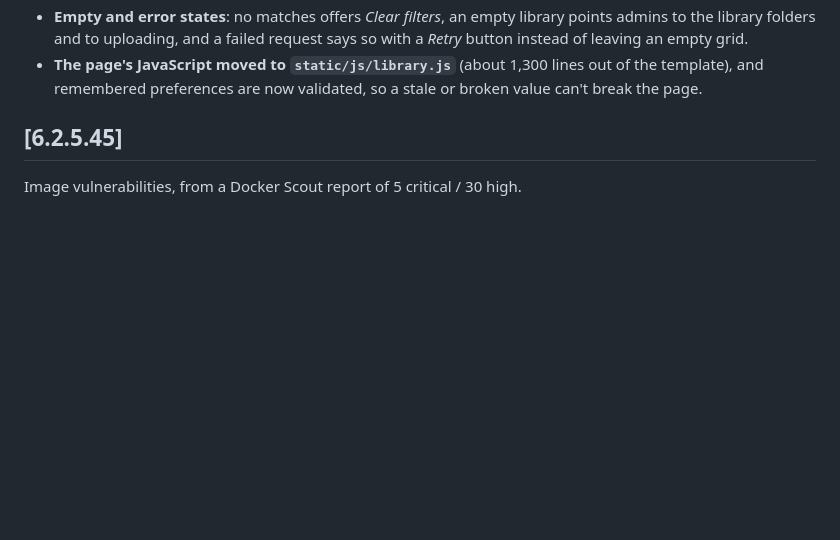
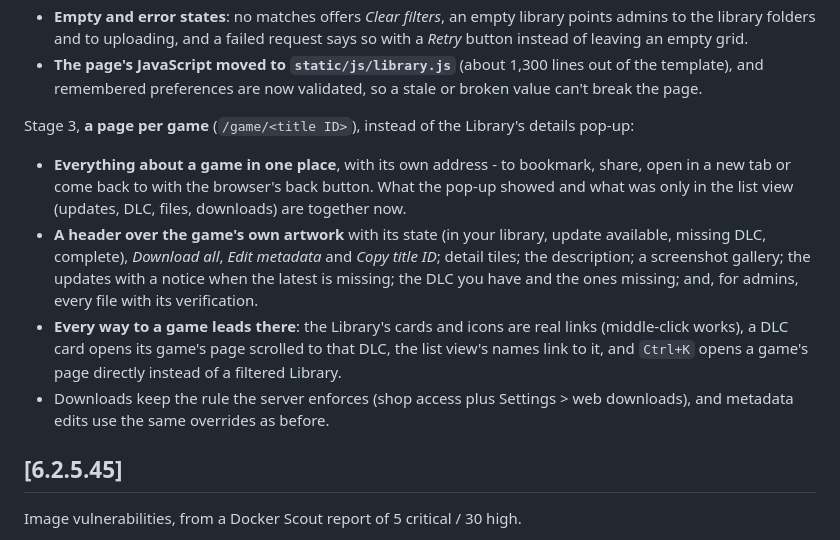
Before and after one commit to EstebanKZL/ownfoil-plus, a Markdown page: CHANGELOG.md, the part around the change. Drawn GitHub-style; blank space fills up the shorter version.

```diff
--- a/CHANGELOG.md
+++ b/CHANGELOG.md
@@ -64,6 +64,25 @@ Stage 2, the **Library**, the page people open the most:
 - **The page's JavaScript moved to `static/js/library.js`** (about 1,300 lines out of
   the template), and remembered preferences are now validated, so a stale or broken
   value can't break the page.
+
+Stage 3, **a page per game** (`/game/<title ID>`), instead of the Library's details
+pop-up:
+
+- **Everything about a game in one place**, with its own address - to bookmark, share,
+  open in a new tab or come back to with the browser's back button. What the pop-up
+  showed and what was only in the list view (updates, DLC, files, downloads) are
+  together now.
+- **A header over the game's own artwork** with its state (in your library, update
+  available, missing DLC, complete), *Download all*, *Edit metadata* and *Copy title
+  ID*; detail tiles; the description; a screenshot gallery; the updates with a notice
+  when the latest is missing; the DLC you have and the ones missing; and, for admins,
+  every file with its verification.
+- **Every way to a game leads there**: the Library's cards and icons are real links
+  (middle-click works), a DLC card opens its game's page scrolled to that DLC, the
+  list view's names link to it, and `Ctrl+K` opens a game's page directly instead of a
+  filtered Library.
+- Downloads keep the rule the server enforces (shop access plus Settings > web
+  downloads), and metadata edits use the same overrides as before.
 
 ## [6.2.5.45]
 
```
Also changed, not shown: Usage.md (+11 -1 lines).
